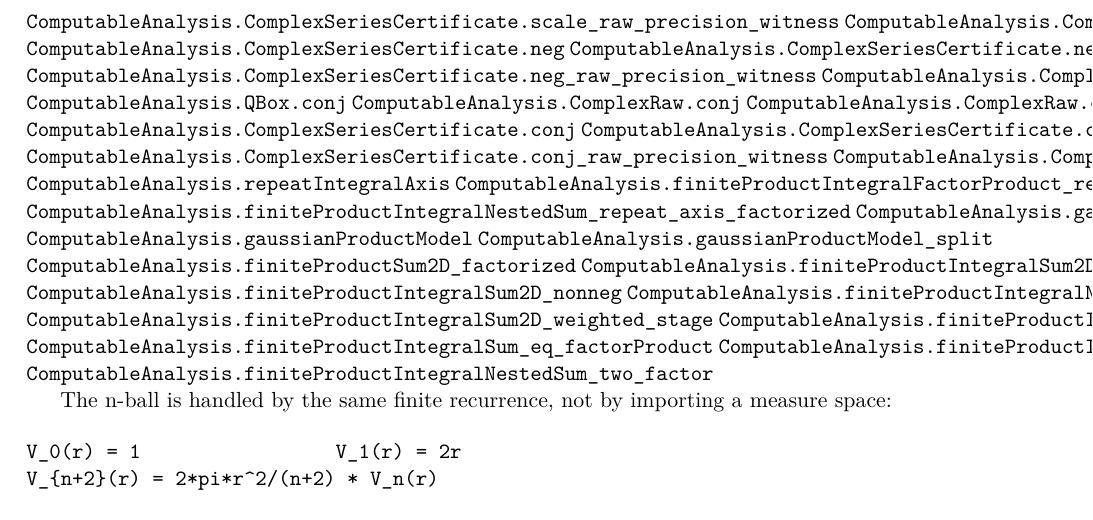
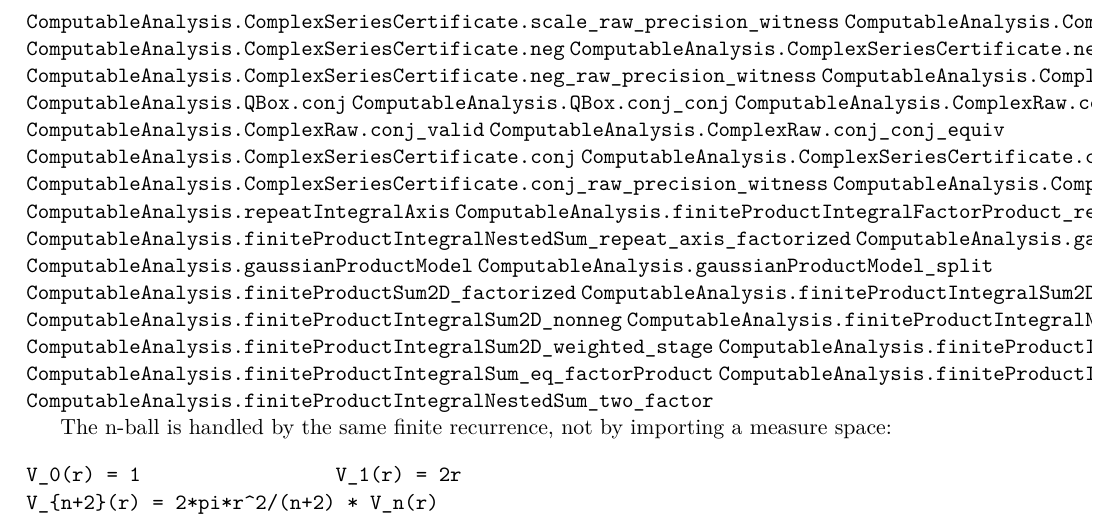
Before and after one commit to liuyao12/computable-analysis, a LaTeX thesis (blueprint/src/web.tex, which reads blueprint/src/04-infinite-series.tex): part of page 98 of 128, cut so that both start at the same text. Compiled offline with pdfLaTeX.

Commit message:
Add involutive complex conjugation transport

```diff
--- a/blueprint/src/04-infinite-series.tex
+++ b/blueprint/src/04-infinite-series.tex
@@ -721,8 +721,10 @@ explicit interval algorithm.
 \lean{ComputableAnalysis.ComplexSeriesCertificate.neg_raw_precision_witness}
 \lean{ComputableAnalysis.ComplexSeriesCertificate.neg_raw_equiv_neg}
 \lean{ComputableAnalysis.QBox.conj}
+\lean{ComputableAnalysis.QBox.conj_conj}
 \lean{ComputableAnalysis.ComplexRaw.conj}
 \lean{ComputableAnalysis.ComplexRaw.conj_valid}
+\lean{ComputableAnalysis.ComplexRaw.conj_conj_equiv}
 \lean{ComputableAnalysis.ComplexSeriesCertificate.conj}
 \lean{ComputableAnalysis.ComplexSeriesCertificate.conj_raw_valid}
 \lean{ComputableAnalysis.ComplexSeriesCertificate.conj_raw_precision_witness}
```
Also changed, not shown: 2 other files.
